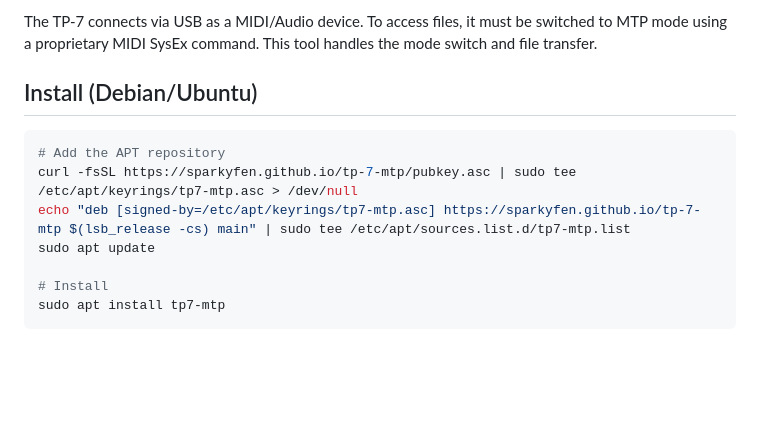
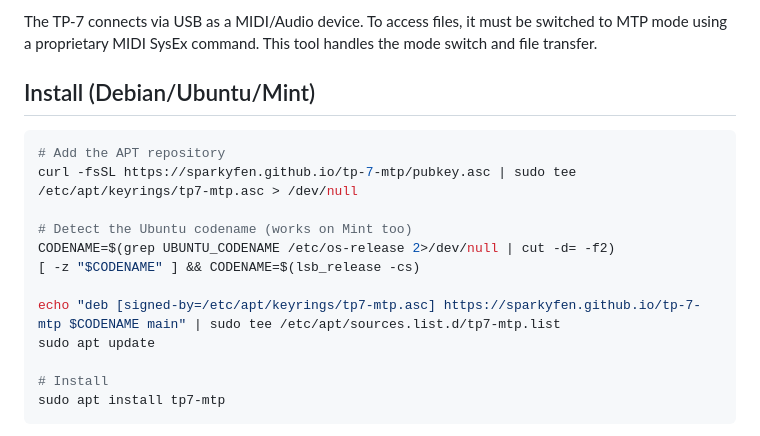
Before and after one commit to sparkyfen/tp-7-mtp, a Markdown page: README.md, the part around the change. Rendered like a GitHub page; blank space fills up the shorter version.

Commit message:
Fix APT install instructions for Linux Mint compatibility

````diff
--- a/README.md
+++ b/README.md
@@ -4,12 +4,17 @@ Transfer recordings from a [Teenage Engineering TP-7](https://teenage.engineerin
 
 The TP-7 connects via USB as a MIDI/Audio device. To access files, it must be switched to MTP mode using a proprietary MIDI SysEx command. This tool handles the mode switch and file transfer.
 
-## Install (Debian/Ubuntu)
+## Install (Debian/Ubuntu/Mint)
 
 ```bash
 # Add the APT repository
 curl -fsSL https://sparkyfen.github.io/tp-7-mtp/pubkey.asc | sudo tee /etc/apt/keyrings/tp7-mtp.asc > /dev/null
-echo "deb [signed-by=/etc/apt/keyrings/tp7-mtp.asc] https://sparkyfen.github.io/tp-7-mtp $(lsb_release -cs) main" | sudo tee /etc/apt/sources.list.d/tp7-mtp.list
+
+# Detect the Ubuntu codename (works on Mint too)
+CODENAME=$(grep UBUNTU_CODENAME /etc/os-release 2>/dev/null | cut -d= -f2)
+[ -z "$CODENAME" ] && CODENAME=$(lsb_release -cs)
+
+echo "deb [signed-by=/etc/apt/keyrings/tp7-mtp.asc] https://sparkyfen.github.io/tp-7-mtp $CODENAME main" | sudo tee /etc/apt/sources.list.d/tp7-mtp.list
 sudo apt update
 
 # Install
````
